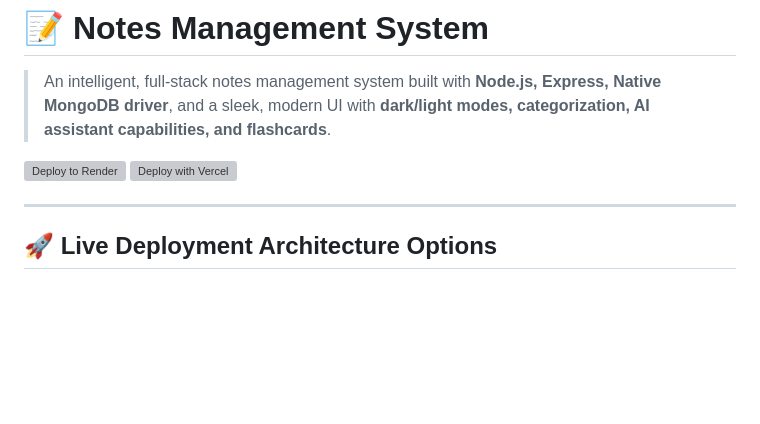
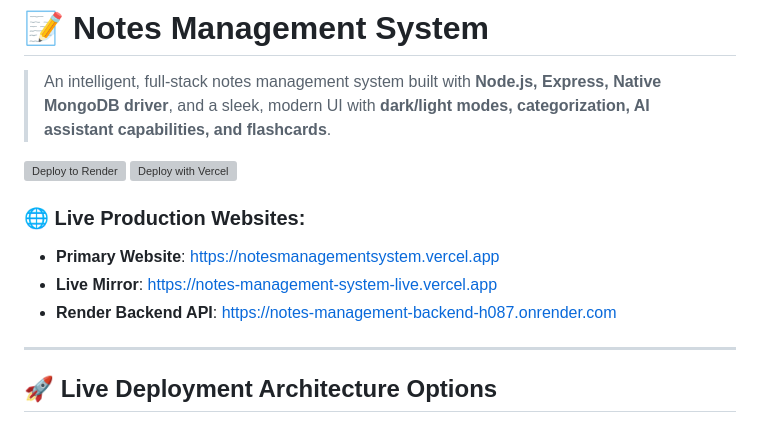
Before and after one commit to Rahul1115-chowdary/Notes-Management-System, a Markdown page: README.md, the part around the change. Drawn GitHub-style; blank space fills up the shorter version; grey boxes are pictures that could not be loaded.

Commit message:
Update README with official live domains

```diff
--- a/README.md
+++ b/README.md
@@ -4,6 +4,11 @@
 
 [![Deploy to Render](https://render.com/images/deploy-to-render-button.svg)](https://render.com/deploy?repo=https://github.com/Rahul1115-chowdary/Notes-Management-System)
 [![Deploy with Vercel](https://vercel.com/button)](https://vercel.com/new/clone?repository-url=https%3A%2F%2Fgithub.com%2FRahul1115-chowdary%2FNotes-Management-System&env=MONGODB_URI,JWT_SECRET)
+
+### 🌐 Live Production Websites:
+- **Primary Website**: [https://notesmanagementsystem.vercel.app](https://notesmanagementsystem.vercel.app)
+- **Live Mirror**: [https://notes-management-system-live.vercel.app](https://notes-management-system-live.vercel.app)
+- **Render Backend API**: [https://notes-management-backend-h087.onrender.com](https://notes-management-backend-h087.onrender.com)
 
 ---
 
```
